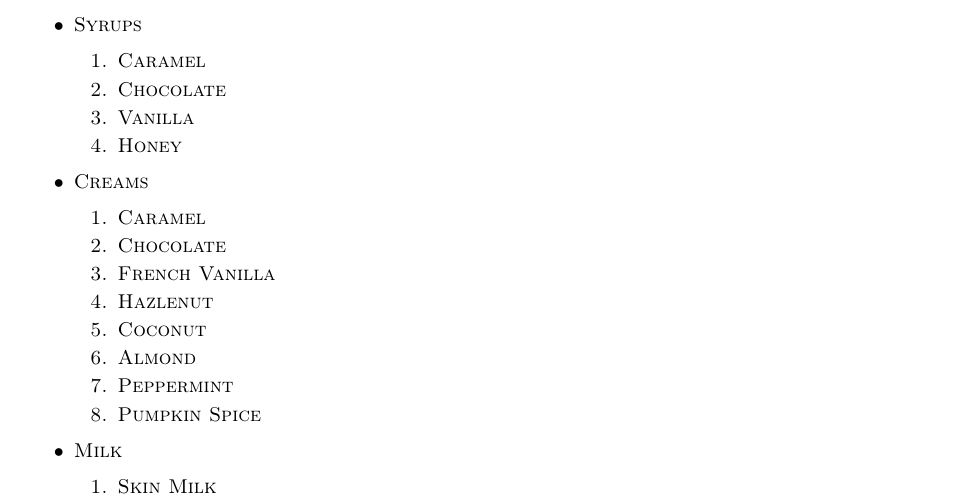
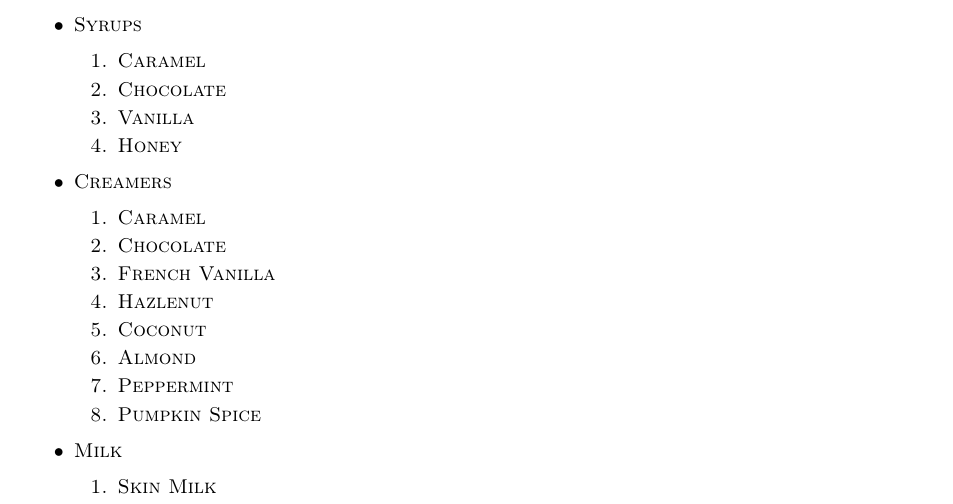
Before and after one commit to MallocF/PixelCafeDocumentation, a LaTeX paper (gameDoc.tex): part of page 6 of 9, cut so that both start at the same text. Compiled offline with pdfLaTeX.

Commit message:
Rename the ingridient category from creams to creamers

```diff
--- a/gameDoc.tex
+++ b/gameDoc.tex
@@ -239,7 +239,7 @@
                     \item Honey
                 \end{enumerate}
             \item
-                \noindent \itemizeListDisplay{Creams}
+                \noindent \itemizeListDisplay{Creamers}
                 \begin{enumerate}
                     \item Caramel
                     \item Chocolate
```
Also changed, not shown: gameDoc.pdf.
